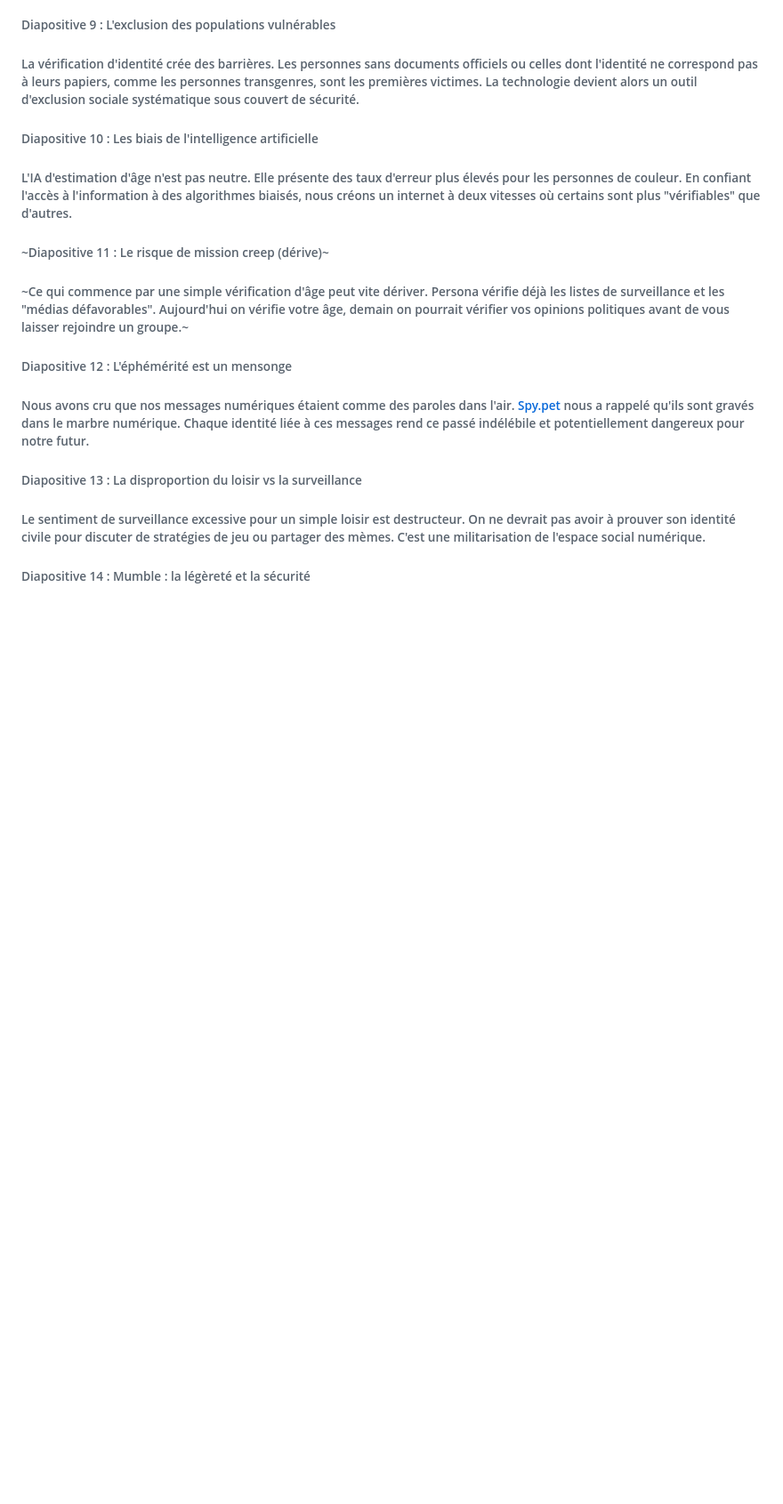
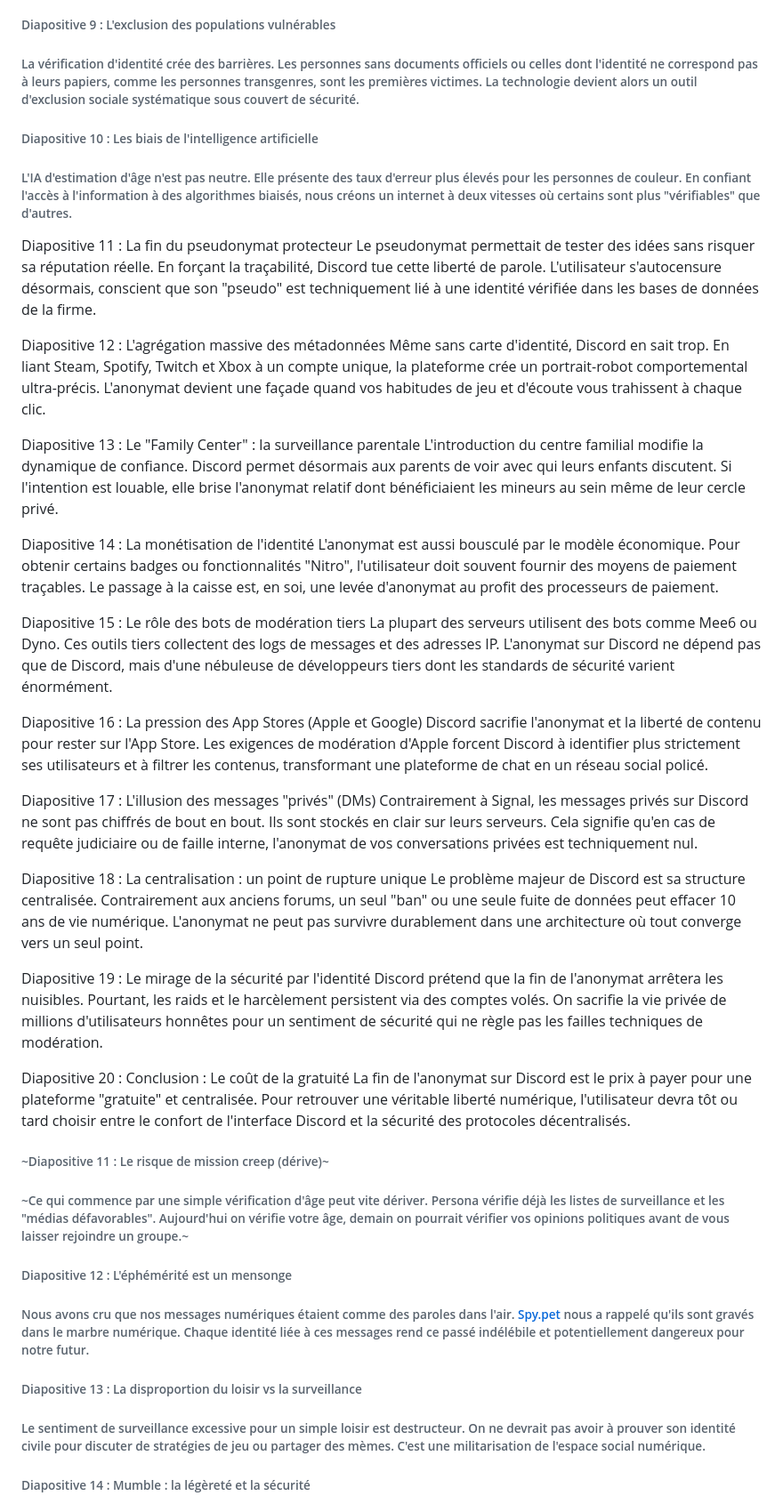
Before and after one commit to aerhiss/Pecha-Kucha-IUT, a Markdown page: PechaKucha(2).md, the part around the change. Shown at 89% size. GitHub-like rendering; blank space fills up the shorter version.

```diff
--- a/PechaKucha(2).md
+++ b/PechaKucha(2).md
@@ -74,6 +74,41 @@ https://docs.google.com/document/d/1WKOLhURJA9kJfn88ozaGKeQEHTNQLHnKmLhEf6JTZ-E/
 
 ###### L'IA d'estimation d'âge n'est pas neutre. Elle présente des taux d'erreur plus élevés pour les personnes de couleur. En confiant l'accès à l'information à des algorithmes biaisés, nous créons un internet à deux vitesses où certains sont plus "vérifiables" que d'autres.
 
+
+Diapositive 11 : La fin du pseudonymat protecteur
+Le pseudonymat permettait de tester des idées sans risquer sa réputation réelle. En forçant la traçabilité, Discord tue cette liberté de parole. L'utilisateur s'autocensure désormais, conscient que son "pseudo" est techniquement lié à une identité vérifiée dans les bases de données de la firme.
+
+Diapositive 12 : L'agrégation massive des métadonnées
+Même sans carte d'identité, Discord en sait trop. En liant Steam, Spotify, Twitch et Xbox à un compte unique, la plateforme crée un portrait-robot comportemental ultra-précis. L'anonymat devient une façade quand vos habitudes de jeu et d'écoute vous trahissent à chaque clic.
+
+Diapositive 13 : Le "Family Center" : la surveillance parentale
+L'introduction du centre familial modifie la dynamique de confiance. Discord permet désormais aux parents de voir avec qui leurs enfants discutent. Si l'intention est louable, elle brise l'anonymat relatif dont bénéficiaient les mineurs au sein même de leur cercle privé.
+
+Diapositive 14 : La monétisation de l'identité
+L'anonymat est aussi bousculé par le modèle économique. Pour obtenir certains badges ou fonctionnalités "Nitro", l'utilisateur doit souvent fournir des moyens de paiement traçables. Le passage à la caisse est, en soi, une levée d'anonymat au profit des processeurs de paiement.
+
+Diapositive 15 : Le rôle des bots de modération tiers
+La plupart des serveurs utilisent des bots comme Mee6 ou Dyno. Ces outils tiers collectent des logs de messages et des adresses IP. L'anonymat sur Discord ne dépend pas que de Discord, mais d'une nébuleuse de développeurs tiers dont les standards de sécurité varient énormément.
+
+Diapositive 16 : La pression des App Stores (Apple et Google)
+Discord sacrifie l'anonymat et la liberté de contenu pour rester sur l'App Store. Les exigences de modération d'Apple forcent Discord à identifier plus strictement ses utilisateurs et à filtrer les contenus, transformant une plateforme de chat en un réseau social policé.
+
+Diapositive 17 : L'illusion des messages "privés" (DMs)
+Contrairement à Signal, les messages privés sur Discord ne sont pas chiffrés de bout en bout. Ils sont stockés en clair sur leurs serveurs. Cela signifie qu'en cas de requête judiciaire ou de faille interne, l'anonymat de vos conversations privées est techniquement nul.
+
+Diapositive 18 : La centralisation : un point de rupture unique
+Le problème majeur de Discord est sa structure centralisée. Contrairement aux anciens forums, un seul "ban" ou une seule fuite de données peut effacer 10 ans de vie numérique. L'anonymat ne peut pas survivre durablement dans une architecture où tout converge vers un seul point.
+
+Diapositive 19 : Le mirage de la sécurité par l'identité
+Discord prétend que la fin de l'anonymat arrêtera les nuisibles. Pourtant, les raids et le harcèlement persistent via des comptes volés. On sacrifie la vie privée de millions d'utilisateurs honnêtes pour un sentiment de sécurité qui ne règle pas les failles techniques de modération.
+
+Diapositive 20 : Conclusion : Le coût de la gratuité
+La fin de l'anonymat sur Discord est le prix à payer pour une plateforme "gratuite" et centralisée. Pour retrouver une véritable liberté numérique, l'utilisateur devra tôt ou tard choisir entre le confort de l'interface Discord et la sécurité des protocoles décentralisés.
+
+
+
+
+
 ###### ~Diapositive 11 : Le risque de mission creep (dérive)~
 
 ###### ~Ce qui commence par une simple vérification d'âge peut vite dériver. Persona vérifie déjà les listes de surveillance et les "médias défavorables". Aujourd'hui on vérifie votre âge, demain on pourrait vérifier vos opinions politiques avant de vous laisser rejoindre un groupe.~
```
